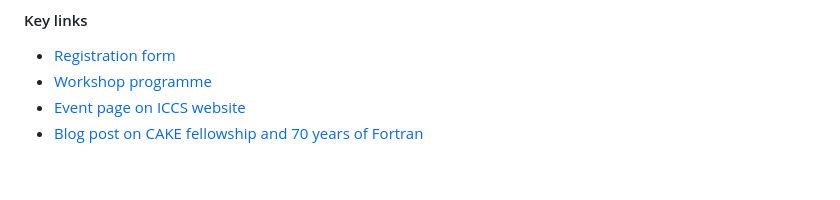
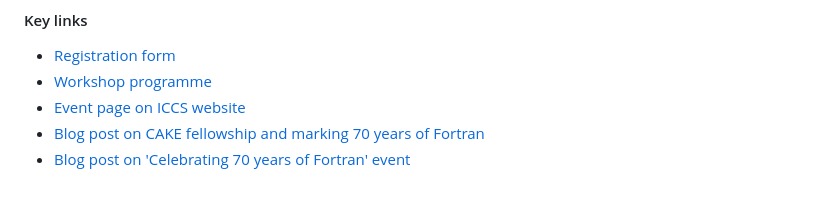
Before and after one commit to fortran-index/fortran-index, a Markdown page: pages/fortran_birthday.md, the part around one of its changes. GitHub-like rendering.

Commit message:
Add link to second blog post

```diff
--- a/pages/fortran_birthday.md
+++ b/pages/fortran_birthday.md
@@ -113,7 +113,8 @@ organisational queries, please contact the ICCS Operations Team at
 - [Registration form][form]
 - [Workshop programme][programme]
 - [Event page on ICCS website][event]
-- [Blog post on CAKE fellowship and 70 years of Fortran][blog]
+- [Blog post on CAKE fellowship and marking 70 years of Fortran][blog1]
+- [Blog post on 'Celebrating 70 years of Fortran' event][blog2]
 
 [MOSI]: https://www.scienceandindustrymuseum.org.uk/
 [CIUK]: https://www.sc.stfc.ac.uk/ciuk-2026/
```
Also changed, not shown: other parts of pages/fortran_birthday.md (+2 -1 lines).
